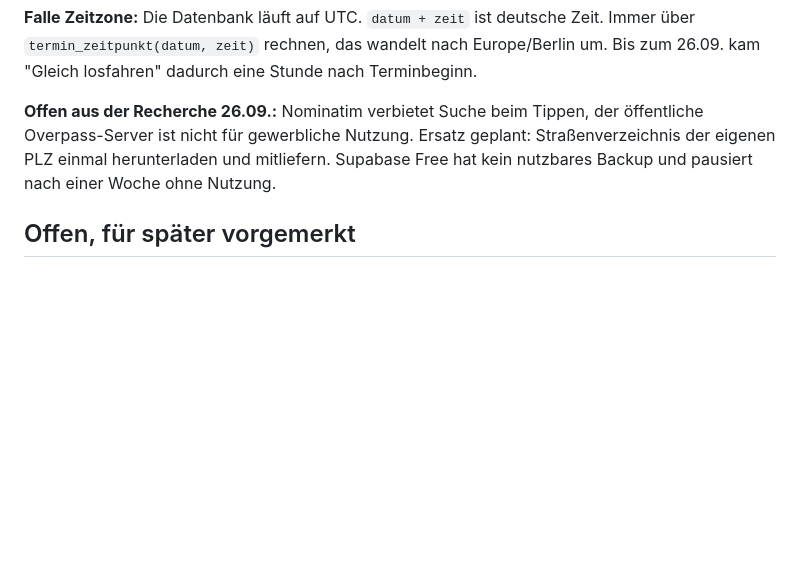
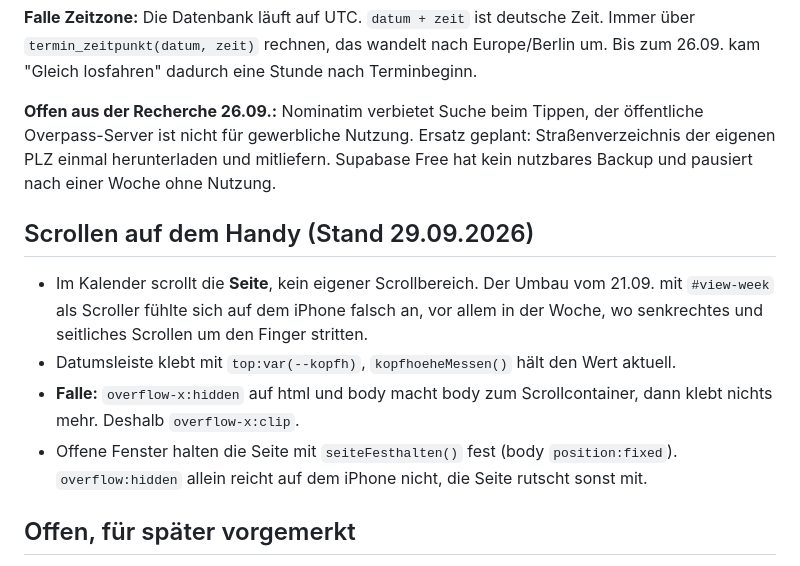
Before and after one commit to Eljas-Webstar/Setterboard, a Markdown page: CLAUDE.md, the part around the change. Rendered like a GitHub page; blank space fills up the shorter version.

Commit message:
Projektanweisung: Scrollen auf dem Handy
Co-Authored-By: Claude Opus 5.5 <noreply@anthropic.com>

```diff
--- a/CLAUDE.md
+++ b/CLAUDE.md
@@ -125,6 +125,17 @@ Overpass-Server ist nicht für gewerbliche Nutzung. Ersatz geplant: Straßenverz
 eigenen PLZ einmal herunterladen und mitliefern. Supabase Free hat kein nutzbares Backup
 und pausiert nach einer Woche ohne Nutzung.
 
+## Scrollen auf dem Handy (Stand 29.09.2026)
+
+- Im Kalender scrollt die **Seite**, kein eigener Scrollbereich. Der Umbau vom 21.09. mit
+  `#view-week` als Scroller fühlte sich auf dem iPhone falsch an, vor allem in der Woche,
+  wo senkrechtes und seitliches Scrollen um den Finger stritten.
+- Datumsleiste klebt mit `top:var(--kopfh)`, `kopfhoeheMessen()` hält den Wert aktuell.
+- **Falle:** `overflow-x:hidden` auf html und body macht body zum Scrollcontainer, dann klebt
+  nichts mehr. Deshalb `overflow-x:clip`.
+- Offene Fenster halten die Seite mit `seiteFesthalten()` fest (body `position:fixed`).
+  `overflow:hidden` allein reicht auf dem iPhone nicht, die Seite rutscht sonst mit.
+
 ## Offen, für später vorgemerkt
 
 **Route und Fahrzeit über einen echten Dienst.** Heute ist beides selbst gerechnet:
```
